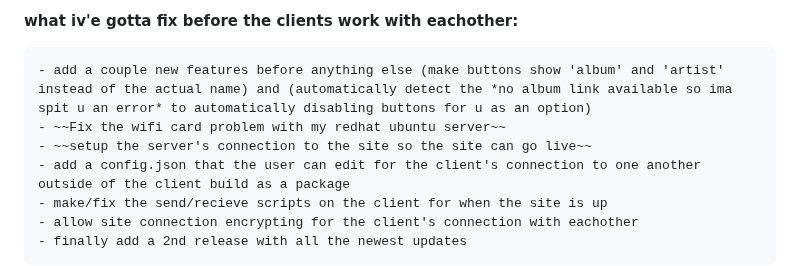
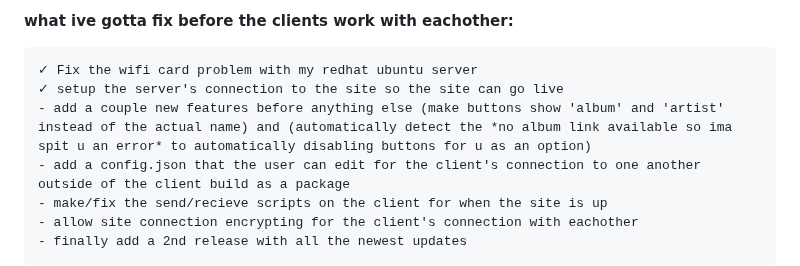
Before and after one commit to FennBoii/YTM-OP, a Markdown page: README.md, the part around the change. Drawn GitHub-style.

Commit message:
updated 09/04/2023
updated readme again lol

```diff
--- a/README.md
+++ b/README.md
@@ -1,9 +1,9 @@
 
-**what iv'e gotta fix before the clients work with eachother:**
+**what ive gotta fix before the clients work with eachother:**
 
+    ✓ Fix the wifi card problem with my redhat ubuntu server
+    ✓ setup the server's connection to the site so the site can go live
     - add a couple new features before anything else (make buttons show 'album' and 'artist' instead of the actual name) and (automatically detect the *no album link available so ima spit u an error* to automatically disabling buttons for u as an option)
-    - ~~Fix the wifi card problem with my redhat ubuntu server~~
-    - ~~setup the server's connection to the site so the site can go live~~
     - add a config.json that the user can edit for the client's connection to one another outside of the client build as a package
     - make/fix the send/recieve scripts on the client for when the site is up
     - allow site connection encrypting for the client's connection with eachother
```
